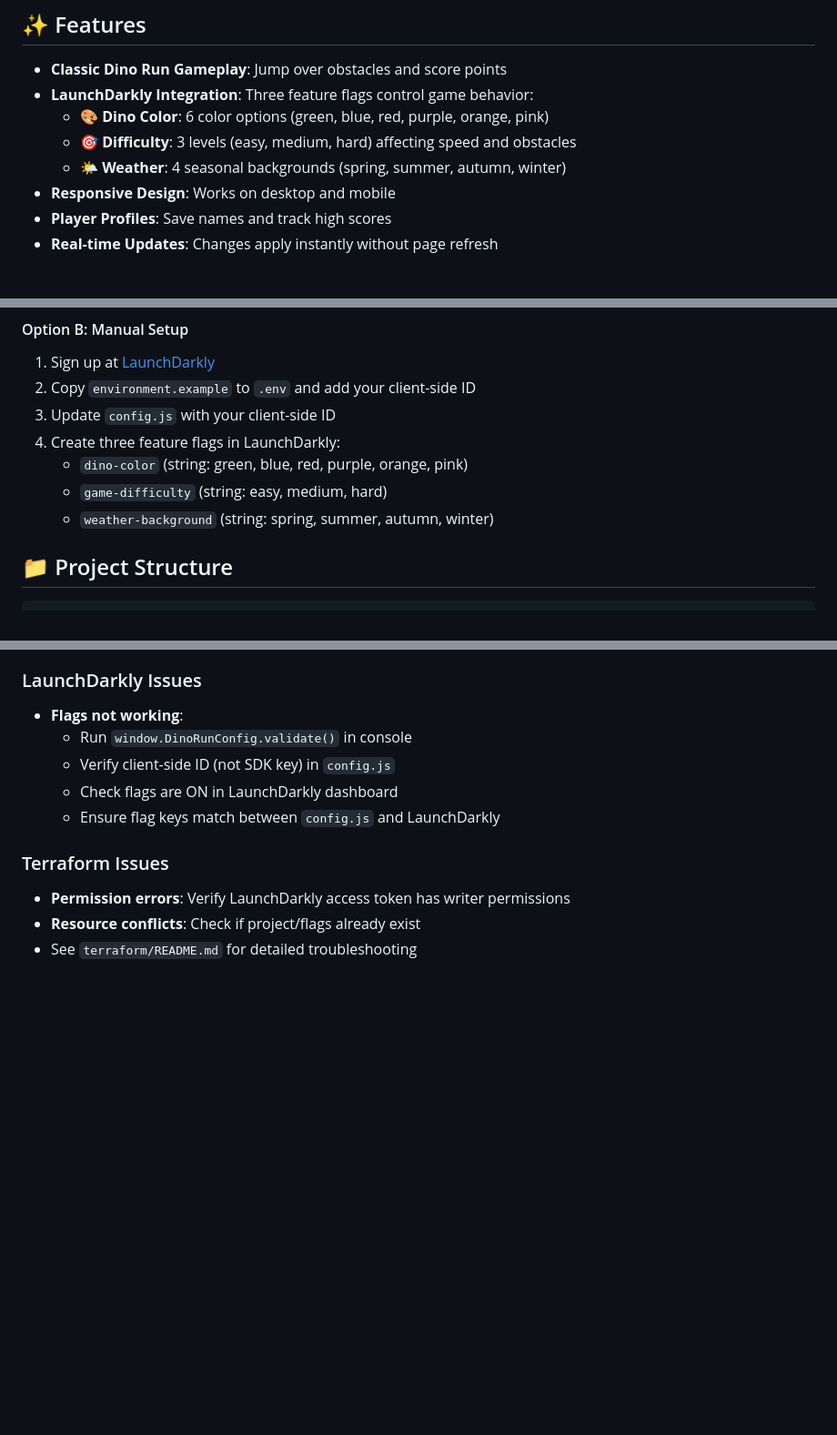
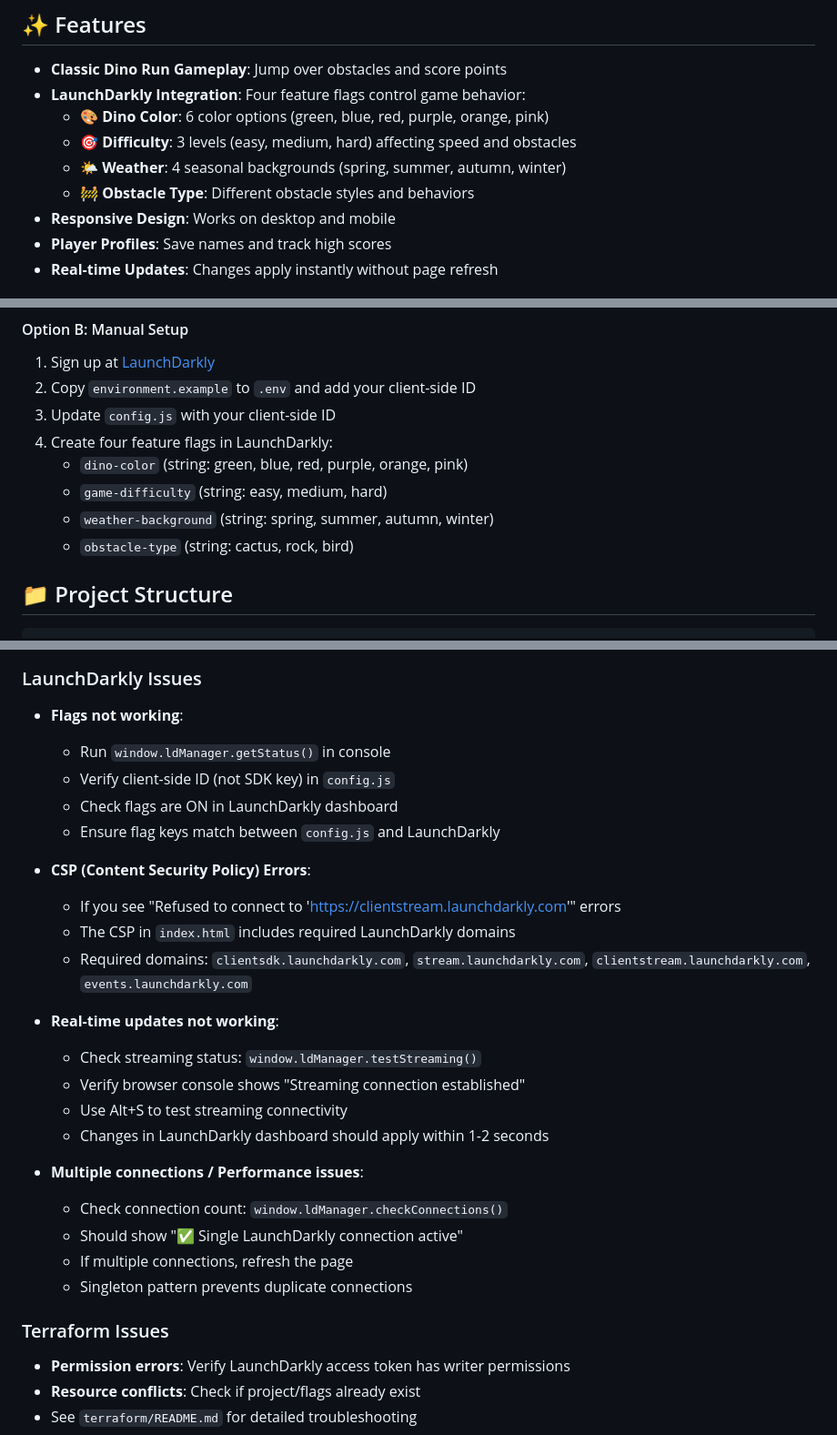
Before and after one commit to TanSiHao/ld-dino-run, a Markdown page: README.md, 3 parts joined by grey strips. Shown: that part at 91% size. Rendered like a GitHub page; blank space fills up the shorter version.

```diff
--- a/README.md
+++ b/README.md
@@ -5,10 +5,11 @@ A browser-based Dino Run game with LaunchDarkly feature flags integration. Contr
 ## ✨ Features
 
 - **Classic Dino Run Gameplay**: Jump over obstacles and score points
-- **LaunchDarkly Integration**: Three feature flags control game behavior:
+- **LaunchDarkly Integration**: Four feature flags control game behavior:
   - 🎨 **Dino Color**: 6 color options (green, blue, red, purple, orange, pink)
   - 🎯 **Difficulty**: 3 levels (easy, medium, hard) affecting speed and obstacles
   - 🌤️ **Weather**: 4 seasonal backgrounds (spring, summer, autumn, winter)
+  - 🚧 **Obstacle Type**: Different obstacle styles and behaviors
 - **Responsive Design**: Works on desktop and mobile
 - **Player Profiles**: Save names and track high scores
 - **Real-time Updates**: Changes apply instantly without page refresh
@@ -48,10 +49,11 @@ terraform apply
 1. Sign up at [LaunchDarkly](https://launchdarkly.com)
 2. Copy `environment.example` to `.env` and add your client-side ID
 3. Update `config.js` with your client-side ID
-4. Create three feature flags in LaunchDarkly:
+4. Create four feature flags in LaunchDarkly:
    - `dino-color` (string: green, blue, red, purple, orange, pink)
    - `game-difficulty` (string: easy, medium, hard)
    - `weather-background` (string: spring, summer, autumn, winter)
+   - `obstacle-type` (string: cactus, rock, bird)
 
 ## 📁 Project Structure
 
@@ -131,10 +161,27 @@ See the [Observability Guide](docs/observability.md) for detailed implementation
 
 ### LaunchDarkly Issues
 - **Flags not working**:
-  - Run `window.DinoRunConfig.validate()` in console
+  - Run `window.ldManager.getStatus()` in console
   - Verify client-side ID (not SDK key) in `config.js`
   - Check flags are ON in LaunchDarkly dashboard
   - Ensure flag keys match between `config.js` and LaunchDarkly
+
+- **CSP (Content Security Policy) Errors**:
+  - If you see "Refused to connect to 'https://clientstream.launchdarkly.com'" errors
+  - The CSP in `index.html` includes required LaunchDarkly domains
+  - Required domains: `clientsdk.launchdarkly.com`, `stream.launchdarkly.com`, `clientstream.launchdarkly.com`, `events.launchdarkly.com`
+
+- **Real-time updates not working**:
+  - Check streaming status: `window.ldManager.testStreaming()`
+  - Verify browser console shows "Streaming connection established"
+  - Use Alt+S to test streaming connectivity
+  - Changes in LaunchDarkly dashboard should apply within 1-2 seconds
+
+- **Multiple connections / Performance issues**:
+  - Check connection count: `window.ldManager.checkConnections()`
+  - Should show "✅ Single LaunchDarkly connection active"
+  - If multiple connections, refresh the page
+  - Singleton pattern prevents duplicate connections
 
 ### Terraform Issues
 - **Permission errors**: Verify LaunchDarkly access token has writer permissions
```
Also changed, not shown: other parts of README.md (+34 -6 lines).
